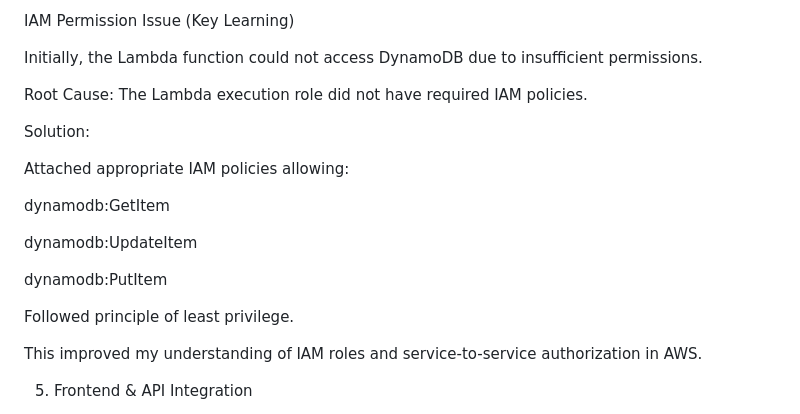
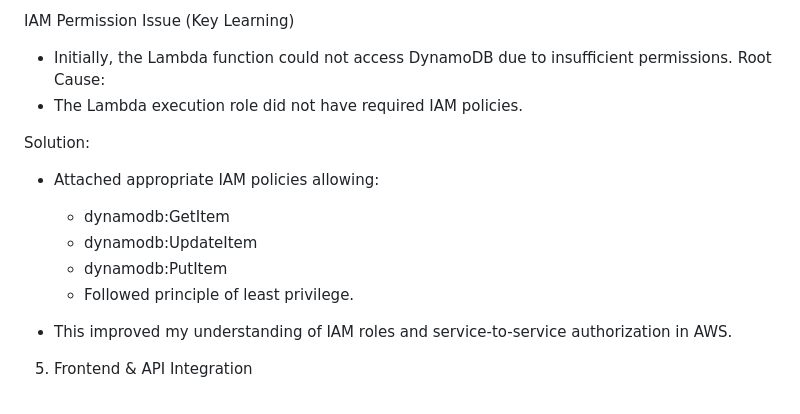
Before and after one commit to chorizzort/aws-cloud-resume-challenge, a Markdown page: readme.md, the part around one of its changes. Drawn GitHub-style.

Commit message:
udpate readme.txt

```diff
--- a/readme.md
+++ b/readme.md
@@ -57,24 +56,18 @@ AWS Lambda
 
 IAM Permission Issue (Key Learning)
 
-Initially, the Lambda function could not access DynamoDB due to insufficient permissions.
-
+* Initially, the Lambda function could not access DynamoDB due to insufficient permissions.
 Root Cause:
-The Lambda execution role did not have required IAM policies.
+* The Lambda execution role did not have required IAM policies.
 
 Solution:
+* Attached appropriate IAM policies allowing:
+    * dynamodb:GetItem
+    * dynamodb:UpdateItem
+    * dynamodb:PutItem
+    * Followed principle of least privilege.
 
-Attached appropriate IAM policies allowing:
-
-dynamodb:GetItem
-
-dynamodb:UpdateItem
-
-dynamodb:PutItem
-
-Followed principle of least privilege.
-
-This improved my understanding of IAM roles and service-to-service authorization in AWS.
+* This improved my understanding of IAM roles and service-to-service authorization in AWS.
 
 5. Frontend & API Integration
 
```
Also changed, not shown: other parts of readme.md (+3 -5 lines).
